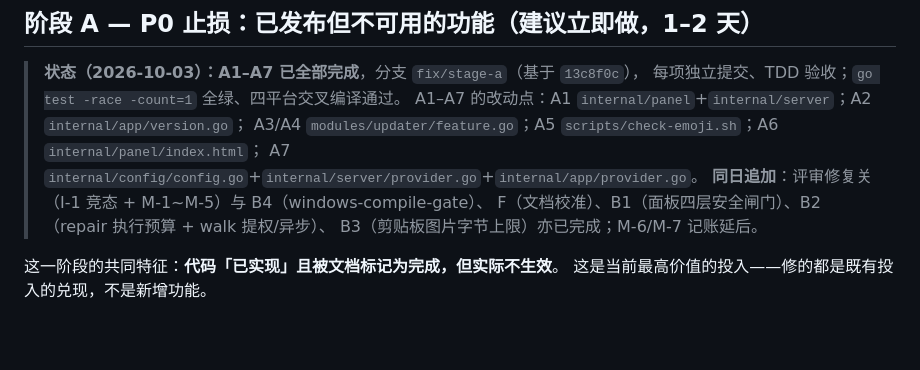
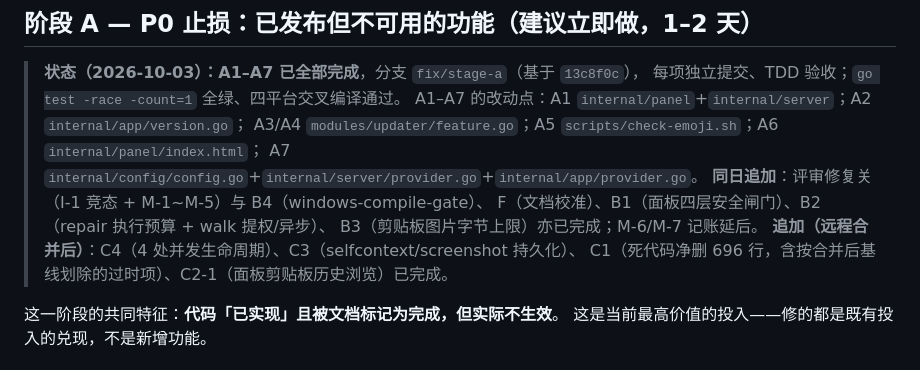
Before and after one commit to Snow0xcc/PCMannager, a Markdown page: docs/ROADMAP.md, the part around the change. GitHub-like rendering; blank space fills up the shorter version.

Commit message:
docs: ROADMAP 标注 C1/C2-1/C3/C4 完成

```diff
--- a/docs/ROADMAP.md
+++ b/docs/ROADMAP.md
@@ -24,6 +24,8 @@ Windows 专属代码在 CI 里从未被编译过。建议**先止损（阶段 A
 > **同日追加**：评审修复关（I-1 竞态 + M-1~M-5）与 B4（windows-compile-gate）、
 > F（文档校准）、B1（面板四层安全闸门）、B2（repair 执行预算 + walk 提权/异步）、
 > B3（剪贴板图片字节上限）亦已完成；M-6/M-7 记账延后。
+> **追加（远程合并后）**：C4（4 处并发生命周期）、C3（selfcontext/screenshot 持久化）、
+> C1（死代码净删 696 行，含按合并后基线划除的过时项）、C2-1（面板剪贴板历史浏览）已完成。
 
 这一阶段的共同特征：**代码「已实现」且被文档标记为完成，但实际不生效**。
 这是当前最高价值的投入——修的都是既有投入的兑现，不是新增功能。
```
